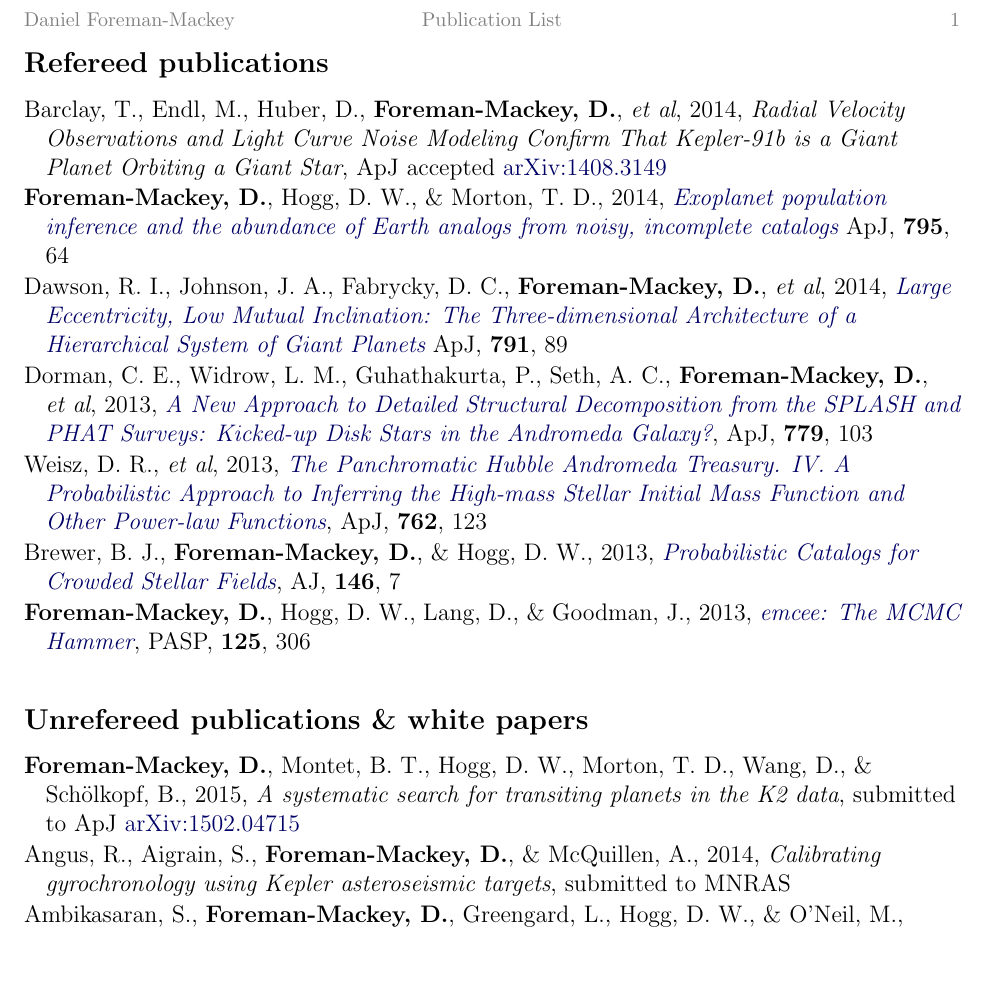
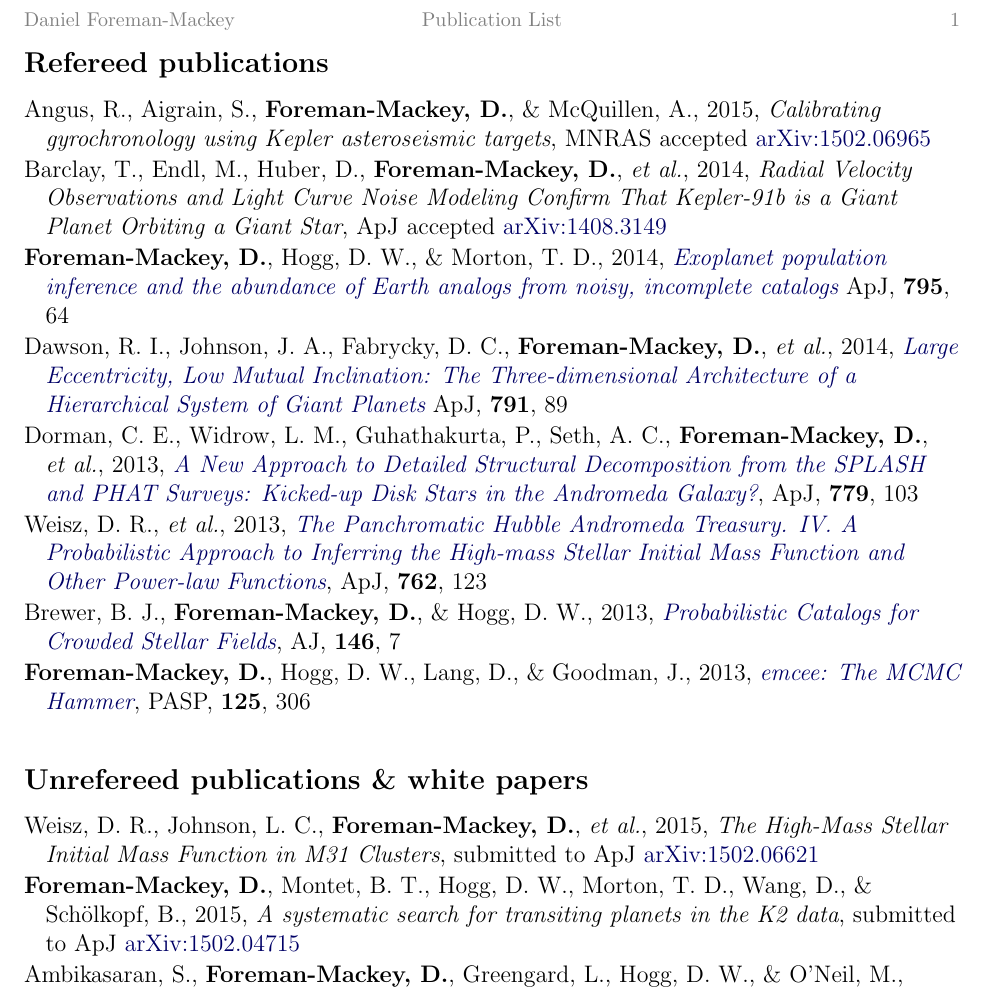
Before and after one commit to dfm/cv, a LaTeX document (pubs.tex, which reads cvstyle.tex, pubs_ref.tex, pubs_unref.tex): part of the page, cut so that both start at the same text, the shorter picture padded with empty space. Compiled offline with pdfLaTeX.

Commit message:
updating pubs

```diff
--- a/cvstyle.tex
+++ b/cvstyle.tex
@@ -19,7 +19,7 @@
 
 % Text formatting.
 \newcommand{\foreign}[1]{\textit{#1}}
-\newcommand{\etal}{\foreign{et~al}}
+\newcommand{\etal}{\foreign{et~al.}}
 \newcommand{\project}[1]{\textsl{#1}}
 \definecolor{grey}{rgb}{0.5,0.5,0.5}
 \newcommand{\deemph}[1]{\textcolor{grey}{\footnotesize{#1}}}
--- a/pubs_ref.tex
+++ b/pubs_ref.tex
@@ -1,3 +1,7 @@
+\item Angus, R., Aigrain, S., {\bf Foreman-Mackey, D.}, \& McQuillen, A., 2015,
+    \emph{Calibrating gyrochronology using Kepler asteroseismic targets},
+    \mnras\ accepted \arxiv{1502.06965}
+
 \item Barclay, T., Endl, M.,  Huber, D., {\bf Foreman-Mackey, D.}, \etal, 2014,
     \emph{Radial Velocity Observations and Light Curve Noise Modeling Confirm
           That Kepler-91b is a Giant Planet Orbiting a Giant Star},
--- a/pubs_unref.tex
+++ b/pubs_unref.tex
@@ -1,11 +1,11 @@
+\item Weisz, D.~R., Johnson, L.~C., {\bf Foreman-Mackey, D.}, \etal, 2015,
+    \emph{The High-Mass Stellar Initial Mass Function in M31 Clusters},
+    submitted to \apj\ \arxiv{1502.06621}
+
 \item {\bf Foreman-Mackey, D.}, Montet, B.~T., Hogg, D.~W., Morton, T.~D.,
     Wang, D., \& Sch\"olkopf, B., 2015,
     \emph{A systematic search for transiting planets in the K2 data},
     submitted to \apj\ \arxiv{1502.04715}
-
-\item Angus, R., Aigrain, S., {\bf Foreman-Mackey, D.}, \& McQuillen, A., 2014,
-    \emph{Calibrating gyrochronology using Kepler asteroseismic targets},
-    submitted to \mnras
 
 \item Ambikasaran, S., {\bf Foreman-Mackey, D.}, Greengard, L., Hogg, D.~W.,
     \& O'Neil, M., 2014,
```
Also changed, not shown: cv.tex (+0 -4 lines).
